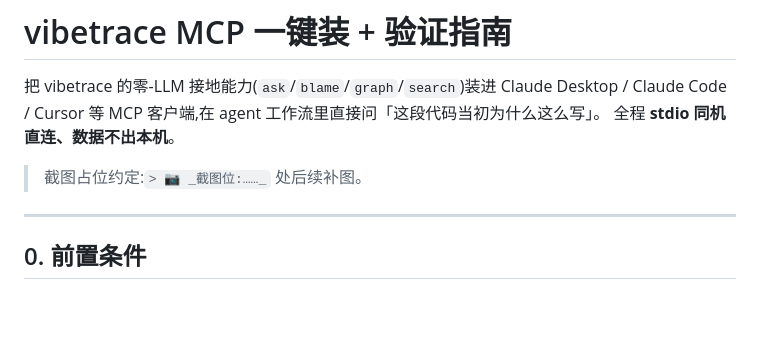
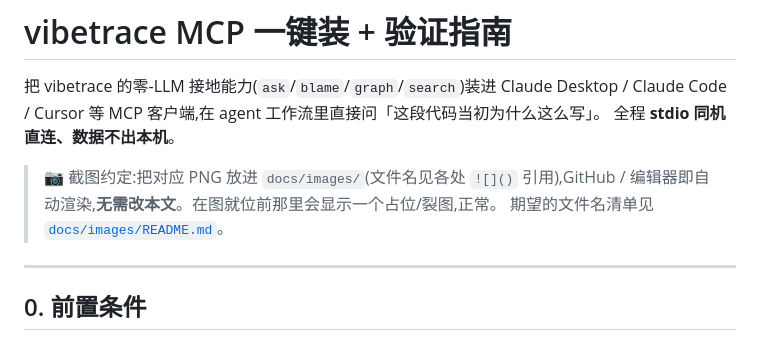
Before and after one commit to HUKAIR/CodeTalk, a Markdown page: docs/mcp-install.md, the part around one of its changes. Rendered like a GitHub page; blank space fills up the shorter version.

```diff
--- a/docs/mcp-install.md
+++ b/docs/mcp-install.md
@@ -4,7 +4,9 @@
 Claude Code / Cursor 等 MCP 客户端,在 agent 工作流里直接问「这段代码当初为什么这么写」。
 全程 **stdio 同机直连、数据不出本机**。
 
-> 截图占位约定:`> 📷 _截图位:……_` 处后续补图。
+> 📷 截图约定:把对应 PNG 放进 `docs/images/`(文件名见各处 `![]()` 引用),GitHub /
+> 编辑器即自动渲染,**无需改本文**。在图就位前那里会显示一个占位/裂图,正常。
+> 期望的文件名清单见 [`docs/images/README.md`](images/README.md)。
 
 ---
 
```
Also changed, not shown: other parts of docs/mcp-install.md (+4 -4 lines), docs/images/README.md (added, +11 -0 lines).
